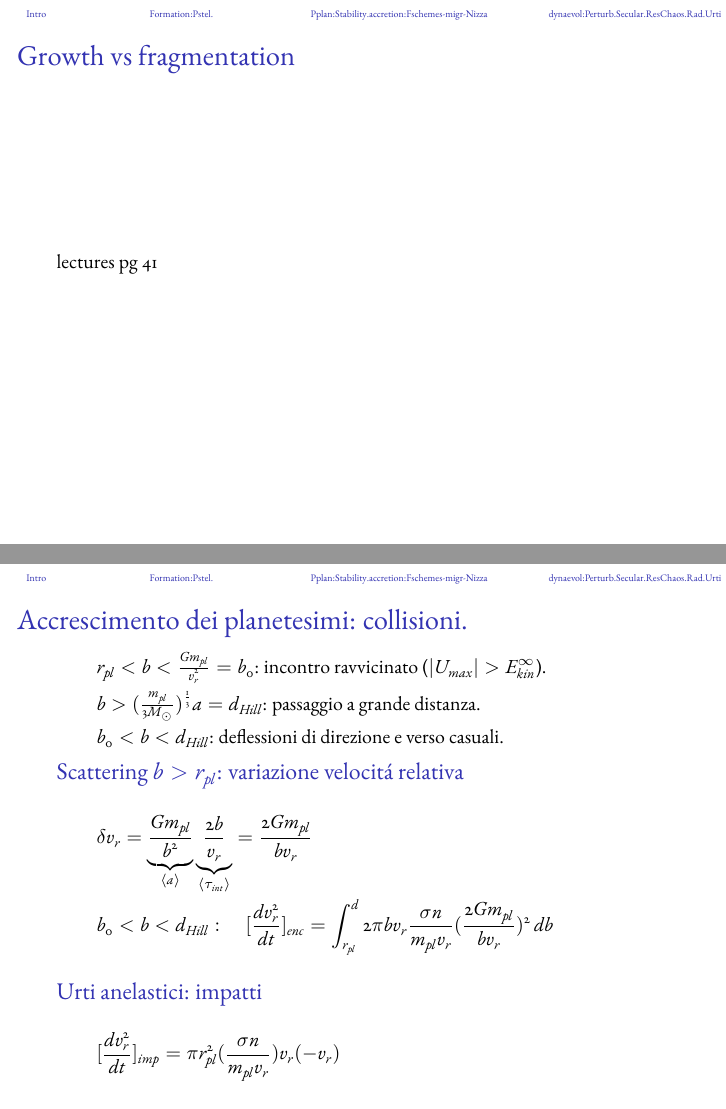
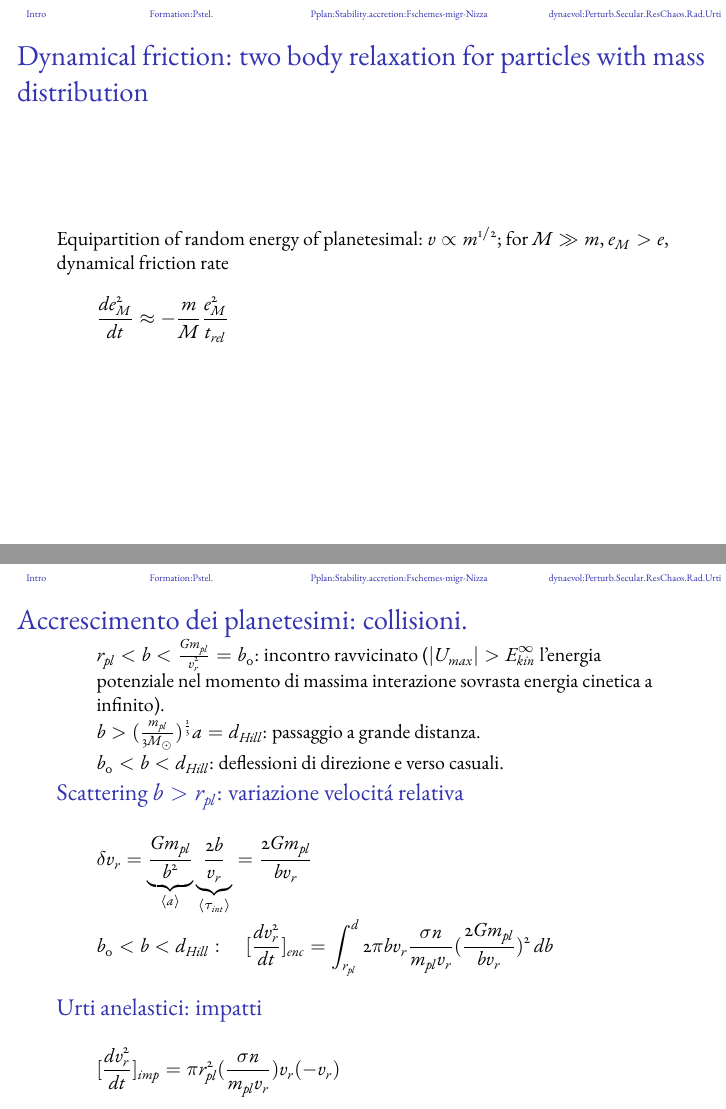
Before and after one commit to Pippetta87/Sistemi-planetari-formazione-ed-evoluzione-Beamer-, LaTeX slides (main.tex, which reads formation.tex): pages 67 and 69 of 147 before the commit and pages 67 and 70 of 148 after it, joined at a grey line. Compiled offline with pdfLaTeX.

Commit message:
clarifying incontro ravvicinato

```diff
--- a/formation.tex
+++ b/formation.tex
@@ -787,7 +787,11 @@ Distribution of e, i relax into Rayleigh distro
 \end{column}\end{columns}
 In planetesimal accretion viscous stirring and damping by gas and collisions balace.
 \end{block}
+\end{frame}
 
+\begin{frame}{Dynamical friction: two body relaxation for particles with mass distribution}
+Equipartition of random energy of planetesimal: $v\propto m\expy{1/2}$; for $M\gg m$, $e_M>e$, dynamical friction rate
+\[\TDy{t}{e_M^2}\approx-\frac{m}{M}\frac{e^2_M}{t_{rel}}\]
 \end{frame}
 
 \begin{frame}{Growth vs fragmentation}
@@ -800,7 +804,7 @@ lectures pg 41
 
 \begin{frame}{Accrescimento dei planetesimi: collisioni.}
 \begin{itemize}
-\item $r_{pl}<b<\frac{Gm_{pl}}{v_r^2}=b_0$: incontro ravvicinato ($|U_{max}|>E_{kin}^{\infty}$).
+\item $r_{pl}<b<\frac{Gm_{pl}}{v_r^2}=b_0$: incontro ravvicinato ($|U_{max}|>E_{kin}^{\infty}$ l'energia potenziale nel momento di massima interazione sovrasta energia cinetica a infinito).
 \item $b>(\frac{m_{pl}}{3\msun{}})\expy{\frac{1}{3}}a=d_{Hill}$: passaggio a grande distanza.
 \item $b_0<b<d_{Hill}$: deflessioni di direzione e verso casuali.
 \end{itemize}
```
